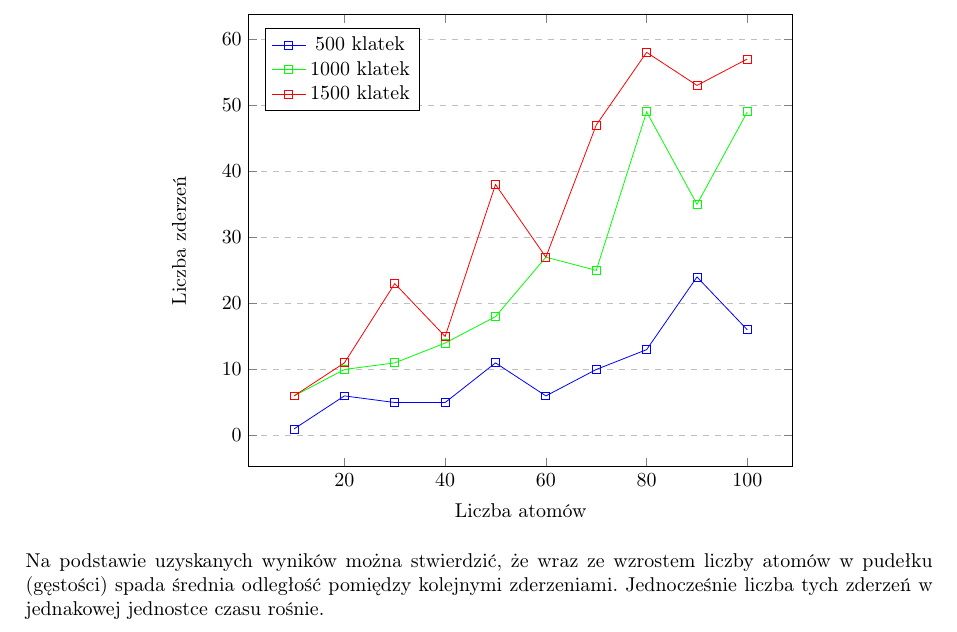
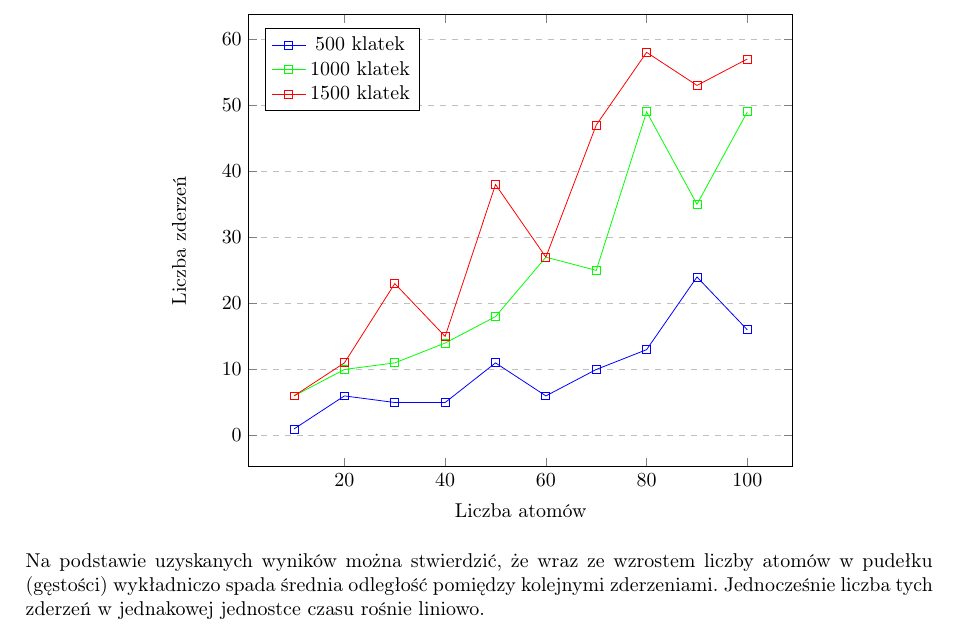
Before and after one commit to kasmar00/PUT-INF2-FDI-Projekt, a LaTeX document (report/report.tex): part of page 5 of 5, cut so that both start at the same text. Compiled offline with pdfLaTeX.

Commit message:
final fixes report

```diff
--- a/report/report.tex
+++ b/report/report.tex
@@ -213,5 +213,5 @@ W trakcie testów programu wybrano wartość $\kappa=5$ jako dającą oczekiwane
         \end{axis}
     \end{tikzpicture}
 \end{center}
-Na podstawie uzyskanych wyników można stwierdzić, że wraz ze wzrostem liczby atomów w pudełku (gęstości) spada średnia odległość pomiędzy kolejnymi zderzeniami. Jednocześnie liczba tych zderzeń w jednakowej jednostce czasu rośnie.
+Na podstawie uzyskanych wyników można stwierdzić, że wraz ze wzrostem liczby atomów w pudełku (gęstości) wykładniczo spada średnia odległość pomiędzy kolejnymi zderzeniami. Jednocześnie liczba tych zderzeń w jednakowej jednostce czasu rośnie liniowo.
 \end{document}
```
